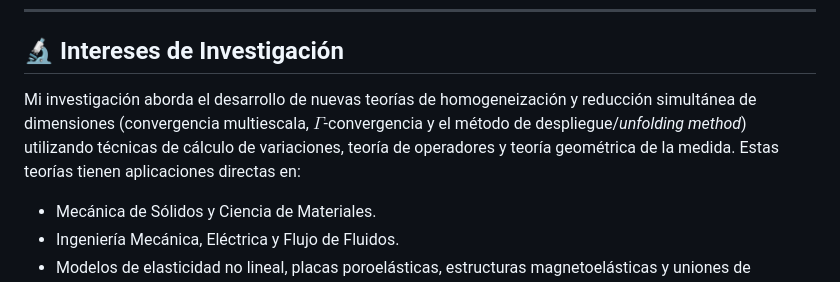
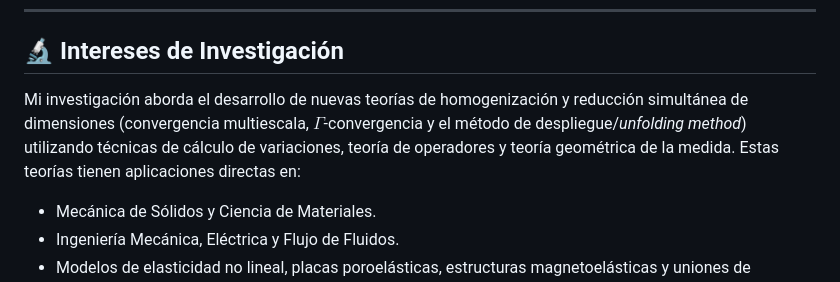
Before and after one commit to pedrohernandez-jpg/pedrohernandez-jpg.github.io, a Markdown page: README.md, the part around the change. Drawn GitHub-style.

Commit message:
Fix formatting in research interests section

```diff
--- a/README.md
+++ b/README.md
@@ -10,7 +10,7 @@ Actualmente me desempeño como **Investigador Invitado (Nivel Postdoctoral)** en
 
 ## 🔬 Intereses de Investigación
 
-Mi investigación aborda el desarrollo de nuevas teorías de homogeneización y reducción simultánea de dimensiones (convergencia multiescala, $\Gamma$-convergencia y el método de despliegue/*unfolding method*) utilizando técnicas de cálculo de variaciones, teoría de operadores y teoría geométrica de la medida. Estas teorías tienen aplicaciones directas en:
+Mi investigación aborda el desarrollo de nuevas teorías de homogenización y reducción simultánea de dimensiones (convergencia multiescala, $\Gamma$-convergencia y el método de despliegue/*unfolding method*) utilizando técnicas de cálculo de variaciones, teoría de operadores y teoría geométrica de la medida. Estas teorías tienen aplicaciones directas en:
 
 * Mecánica de Sólidos y Ciencia de Materiales.
 * Ingeniería Mecánica, Eléctrica y Flujo de Fluidos.
```
